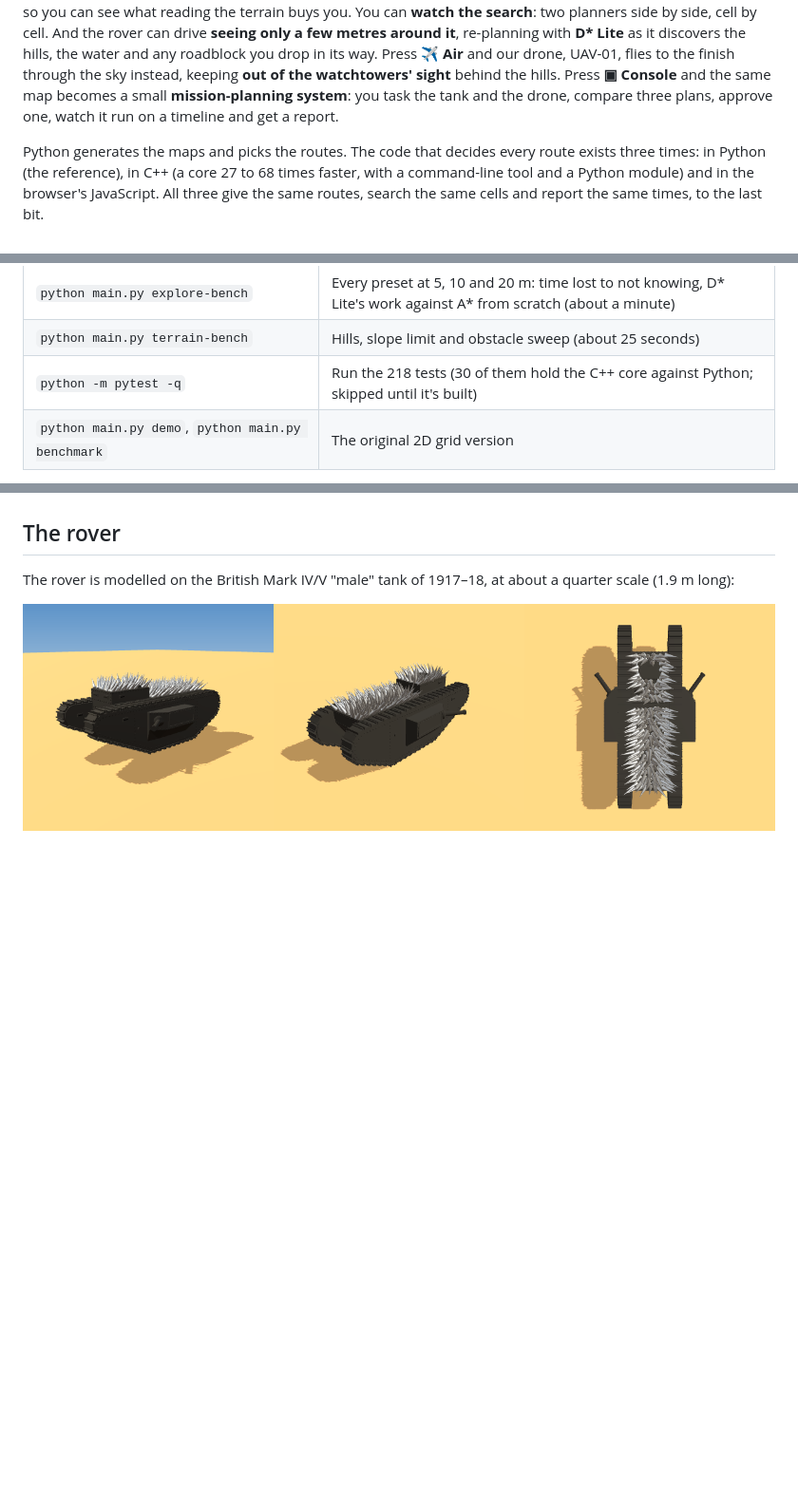
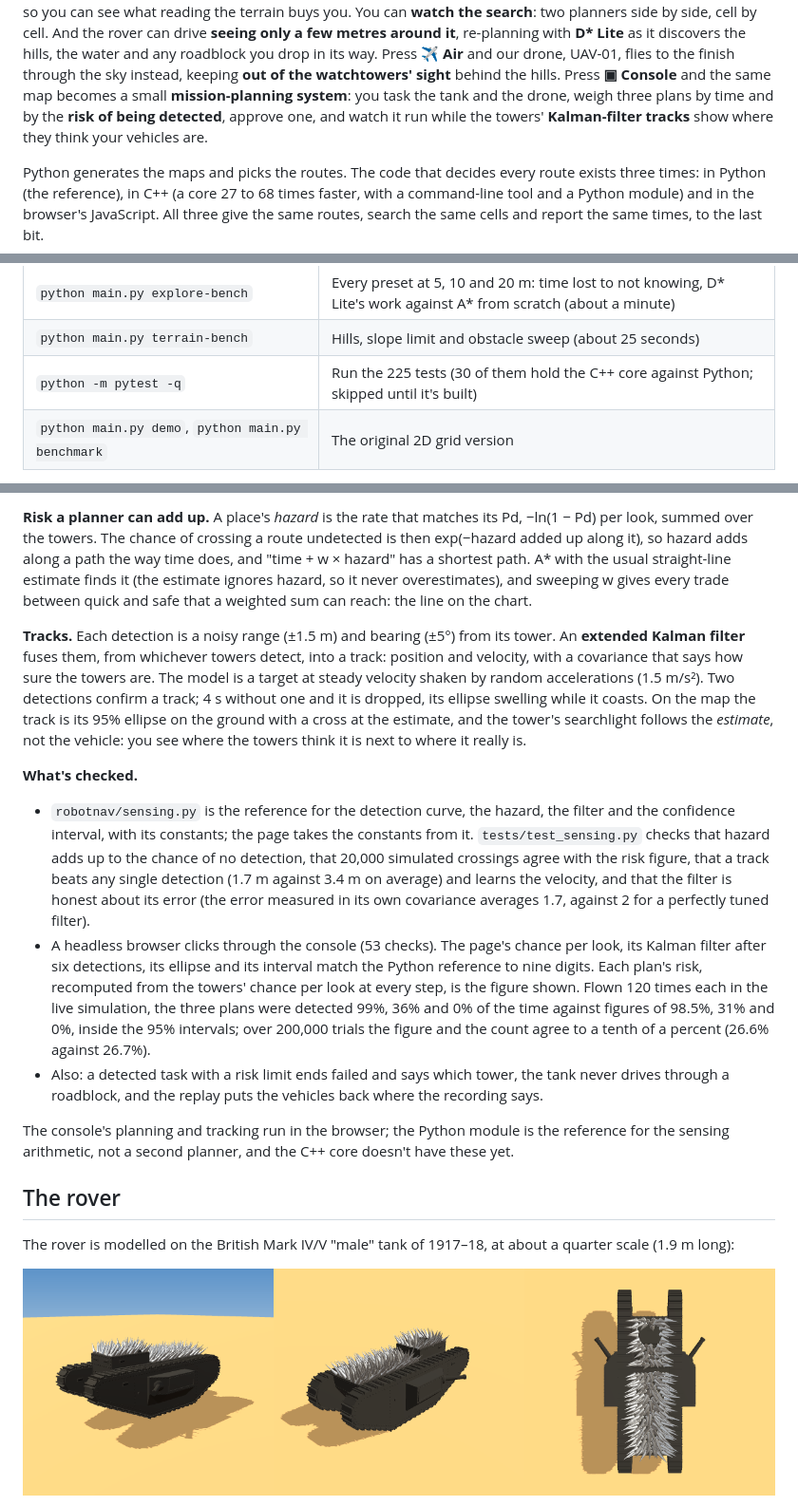
Before and after one commit to R0CK574R/brubus, a Markdown page: README.md, 3 parts joined by grey strips. Shown at 95% size. Rendered like a GitHub page; blank space fills up the shorter version.

```diff
--- a/README.md
+++ b/README.md
@@ -15,7 +15,8 @@ And the rover can drive **seeing only a few metres around it**, re-planning with
 discovers the hills, the water and any roadblock you drop in its way. Press **✈ Air** and our drone,
 UAV-01, flies to the finish through the sky instead, keeping **out of the watchtowers' sight** behind
 the hills. Press **▣ Console** and the same map becomes a small **mission-planning system**: you task the
-tank and the drone, compare three plans, approve one, watch it run on a timeline and get a report.
+tank and the drone, weigh three plans by time and by the **risk of being detected**, approve one, and watch it
+run while the towers' **Kalman-filter tracks** show where they think your vehicles are.
 
 Python generates the maps and picks the routes. The code that decides every route exists three times:
 in Python (the reference), in C++ (a core 27 to 68 times faster, with a command-line tool and a Python
@@ -125,7 +126,7 @@ Run these from the same terminal, with the virtual environment active.
 | `python main.py parity` | The C++ core against Python on all 60 preset trips: identical results, and how much faster (about 3 minutes) |
 | `python main.py explore-bench` | Every preset at 5, 10 and 20 m: time lost to not knowing, D\* Lite's work against A\* from scratch (about a minute) |
 | `python main.py terrain-bench` | Hills, slope limit and obstacle sweep (about 25 seconds) |
-| `python -m pytest -q` | Run the 218 tests (30 of them hold the C++ core against Python; skipped until it's built) |
+| `python -m pytest -q` | Run the 225 tests (30 of them hold the C++ core against Python; skipped until it's built) |
 | `python main.py demo`, `python main.py benchmark` | The original 2D grid version |
 
 `python main.py course` writes the viewer twice: `output/course_3d.html` to open yourself, and
@@ -329,3 +343,35 @@ and C++ planners don't have a counterpart for it yet.
+**Risk a planner can add up.** A place's *hazard* is the rate that matches its Pd, −ln(1 − Pd) per look,
+summed over the towers. The chance of crossing a route undetected is then exp(−hazard added up along
+it), so hazard adds along a path the way time does, and "time + w × hazard" has a shortest path. A\* with
+the usual straight-line estimate finds it (the estimate ignores hazard, so it never overestimates), and
+sweeping w gives every trade between quick and safe that a weighted sum can reach: the line on the chart.
+
+**Tracks.** Each detection is a noisy range (±1.5 m) and bearing (±5°) from its tower. An **extended
+Kalman filter** fuses them, from whichever towers detect, into a track: position and velocity, with a
+covariance that says how sure the towers are. The model is a target at steady velocity shaken by random
+accelerations (1.5 m/s²). Two detections confirm a track; 4 s without one and it is dropped, its
+ellipse swelling while it coasts. On the map the track is its 95% ellipse on the ground with a cross
+at the estimate, and the tower's searchlight follows the *estimate*, not the vehicle: you see where the
+towers think it is next to where it really is.
+
+**What's checked.**
+- `robotnav/sensing.py` is the reference for the detection curve, the hazard, the filter and the
+  confidence interval, with its constants; the page takes the constants from it. `tests/test_sensing.py`
+  checks that hazard adds up to the chance of no detection, that 20,000 simulated crossings agree
+  with the risk figure, that a track beats any single detection (1.7 m against 3.4 m on average) and
+  learns the velocity, and that the filter is honest about its error (the error measured in its own
+  covariance averages 1.7, against 2 for a perfectly tuned filter).
+- A headless browser clicks through the console (53 checks). The page's chance per look, its Kalman
+  filter after six detections, its ellipse and its interval match the Python reference to nine
+  digits. Each plan's risk, recomputed from the towers' chance per look at every step, is the figure
+  shown. Flown 120 times each in the live simulation, the three plans were detected 99%, 36% and 0%
+  of the time against figures of 98.5%, 31% and 0%, inside the 95% intervals; over 200,000 trials the
+  figure and the count agree to a tenth of a percent (26.6% against 26.7%).
+- Also: a detected task with a risk limit ends failed and says which tower, the tank never drives
+  through a roadblock, and the replay puts the vehicles back where the recording says.
+
+The console's planning and tracking run in the browser; the Python module is the reference for the
+sensing arithmetic, not a second planner, and the C++ core doesn't have these yet.
 
 ## The rover
 
```
Also changed, not shown: other parts of README.md (+47 -33 lines), docs/console-report.png, 10 other files.
